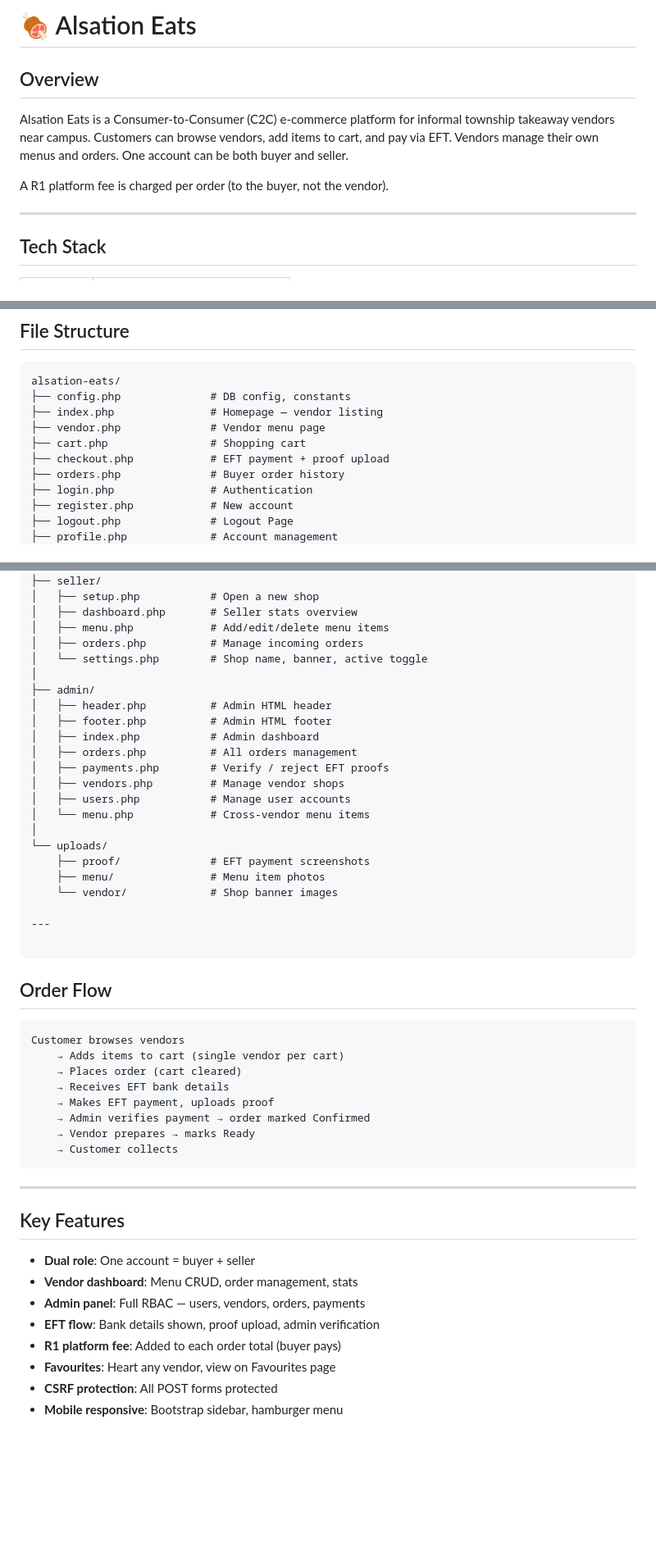
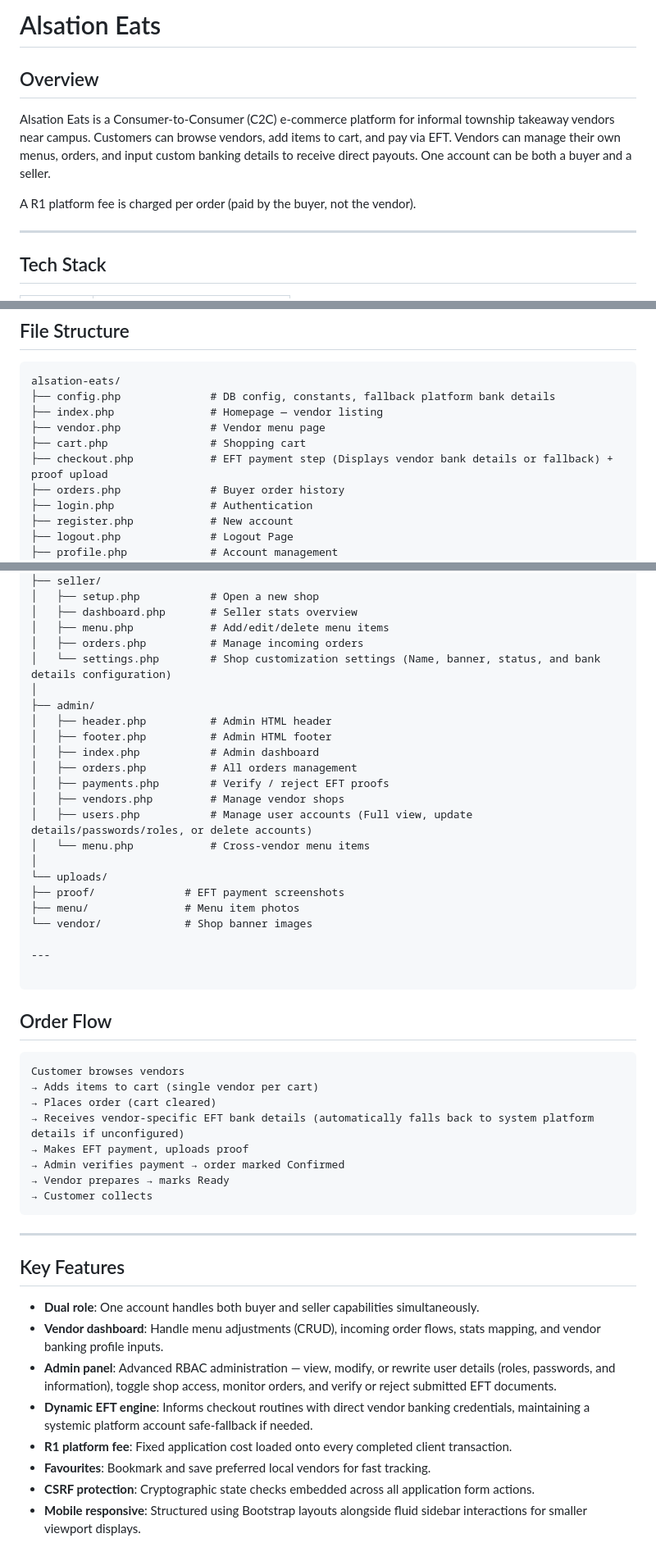
Before and after one commit to 1AnonyK/alsationeats, a Markdown page: README.md, 3 parts joined by grey strips. Shown at 82% size. GitHub-like rendering; blank space fills up the shorter version.

Commit message:
Revise README for clarity and detail enhancement
Updated README to clarify features and file structure.

````diff
--- a/README.md
+++ b/README.md
@@ -1,13 +1,12 @@
-# 🍖 Alsation Eats
+# Alsation Eats
 
 ## Overview
 
 Alsation Eats is a Consumer-to-Consumer (C2C) e-commerce platform for informal
 township takeaway vendors near campus. Customers can browse vendors, add items to
-cart, and pay via EFT. Vendors manage their own menus and orders. One account can
-be both buyer and seller.
+cart, and pay via EFT. Vendors can manage their own menus, orders, and input custom banking details to receive direct payouts. One account can be both a buyer and a seller.
 
-A R1 platform fee is charged per order (to the buyer, not the vendor).
+A R1 platform fee is charged per order (paid by the buyer, not the vendor).
 
 ---
 
@@ -27,11 +26,11 @@ A R1 platform fee is charged per order (to the buyer, not the vendor).
 
 ```
 alsation-eats/
-├── config.php              # DB config, constants
+├── config.php              # DB config, constants, fallback platform bank details
 ├── index.php               # Homepage — vendor listing
 ├── vendor.php              # Vendor menu page
 ├── cart.php                # Shopping cart
-├── checkout.php            # EFT payment + proof upload
+├── checkout.php            # EFT payment step (Displays vendor bank details or fallback) + proof upload
 ├── orders.php              # Buyer order history
 ├── login.php               # Authentication
 ├── register.php            # New account
@@ -59,7 +58,7 @@ alsation-eats/
 │   ├── dashboard.php       # Seller stats overview
 │   ├── menu.php            # Add/edit/delete menu items
 │   ├── orders.php          # Manage incoming orders
-│   └── settings.php        # Shop name, banner, active toggle
+│   └── settings.php        # Shop customization settings (Name, banner, status, and bank details configuration)
 │
 ├── admin/
 │   ├── header.php          # Admin HTML header
@@ -68,13 +67,13 @@ alsation-eats/
 │   ├── orders.php          # All orders management
 │   ├── payments.php        # Verify / reject EFT proofs
 │   ├── vendors.php         # Manage vendor shops
-│   ├── users.php           # Manage user accounts
+│   ├── users.php           # Manage user accounts (Full view, update details/passwords/roles, or delete accounts)
 │   └── menu.php            # Cross-vendor menu items
 │
 └── uploads/
-    ├── proof/              # EFT payment screenshots
-    ├── menu/               # Menu item photos
-    └── vendor/             # Shop banner images
+├── proof/              # EFT payment screenshots
+├── menu/               # Menu item photos
+└── vendor/             # Shop banner images
 
 ---
 
@@ -84,24 +83,24 @@ alsation-eats/
 
 ```
 Customer browses vendors
-    → Adds items to cart (single vendor per cart)
-    → Places order (cart cleared)
-    → Receives EFT bank details
-    → Makes EFT payment, uploads proof
-    → Admin verifies payment → order marked Confirmed
-    → Vendor prepares → marks Ready
-    → Customer collects
+→ Adds items to cart (single vendor per cart)
+→ Places order (cart cleared)
+→ Receives vendor-specific EFT bank details (automatically falls back to system platform details if unconfigured)
+→ Makes EFT payment, uploads proof
+→ Admin verifies payment → order marked Confirmed
+→ Vendor prepares → marks Ready
+→ Customer collects
 ```
 
 ---
 
 ## Key Features
 
-- **Dual role**: One account = buyer + seller
-- **Vendor dashboard**: Menu CRUD, order management, stats
-- **Admin panel**: Full RBAC — users, vendors, orders, payments
-- **EFT flow**: Bank details shown, proof upload, admin verification
-- **R1 platform fee**: Added to each order total (buyer pays)
-- **Favourites**: Heart any vendor, view on Favourites page
-- **CSRF protection**: All POST forms protected
-- **Mobile responsive**: Bootstrap sidebar, hamburger menu
+- **Dual role**: One account handles both buyer and seller capabilities simultaneously.
+- **Vendor dashboard**: Handle menu adjustments (CRUD), incoming order flows, stats mapping, and vendor banking profile inputs.
+- **Admin panel**: Advanced RBAC administration — view, modify, or rewrite user details (roles, passwords, and information), toggle shop access, monitor orders, and verify or reject submitted EFT documents.
+- **Dynamic EFT engine**: Informs checkout routines with direct vendor banking credentials, maintaining a systemic platform account safe-fallback if needed.
+- **R1 platform fee**: Fixed application cost loaded onto every completed client transaction.
+- **Favourites**: Bookmark and save preferred local vendors for fast tracking.
+- **CSRF protection**: Cryptographic state checks embedded across all application form actions.
+- **Mobile responsive**: Structured using Bootstrap layouts alongside fluid sidebar interactions for smaller viewport displays.
````
